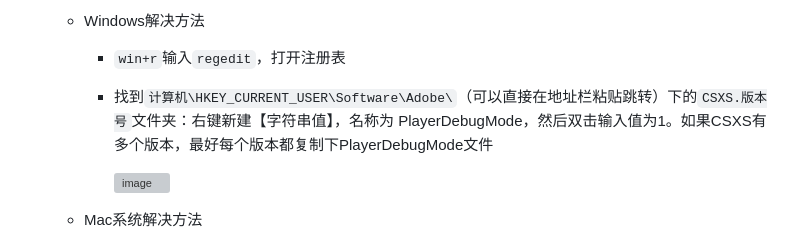
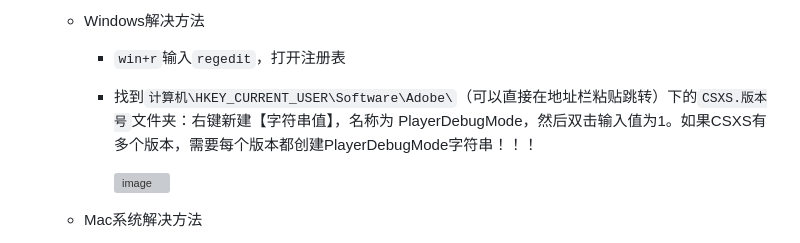
Before and after one commit to Achuan-2/illustrator_sci_plugin, a Markdown page: README.md, the part around the change. Rendered like a GitHub page; grey boxes are pictures that could not be loaded.

```diff
--- a/README.md
+++ b/README.md
@@ -126,7 +126,7 @@
     - Windows解决方法
 
       - `win+r`输入`regedit`，打开注册表
-      - 找到`计算机\HKEY_CURRENT_USER\Software\Adobe\`（可以直接在地址栏粘贴跳转）下的`CSXS.版本号`文件夹：右键新建【字符串值】，名称为 PlayerDebugMode，然后双击输入值为1。如果CSXS有多个版本，最好每个版本都复制下PlayerDebugMode文件
+      - 找到`计算机\HKEY_CURRENT_USER\Software\Adobe\`（可以直接在地址栏粘贴跳转）下的`CSXS.版本号`文件夹：右键新建【字符串值】，名称为 PlayerDebugMode，然后双击输入值为1。如果CSXS有多个版本，需要每个版本都创建PlayerDebugMode字符串！！！
 
         <img width="1902" height="1103" alt="image" src="https://github.com/user-attachments/assets/9d2e4b7d-201b-48e6-95ea-4dc02bdf0986" />
 
```
